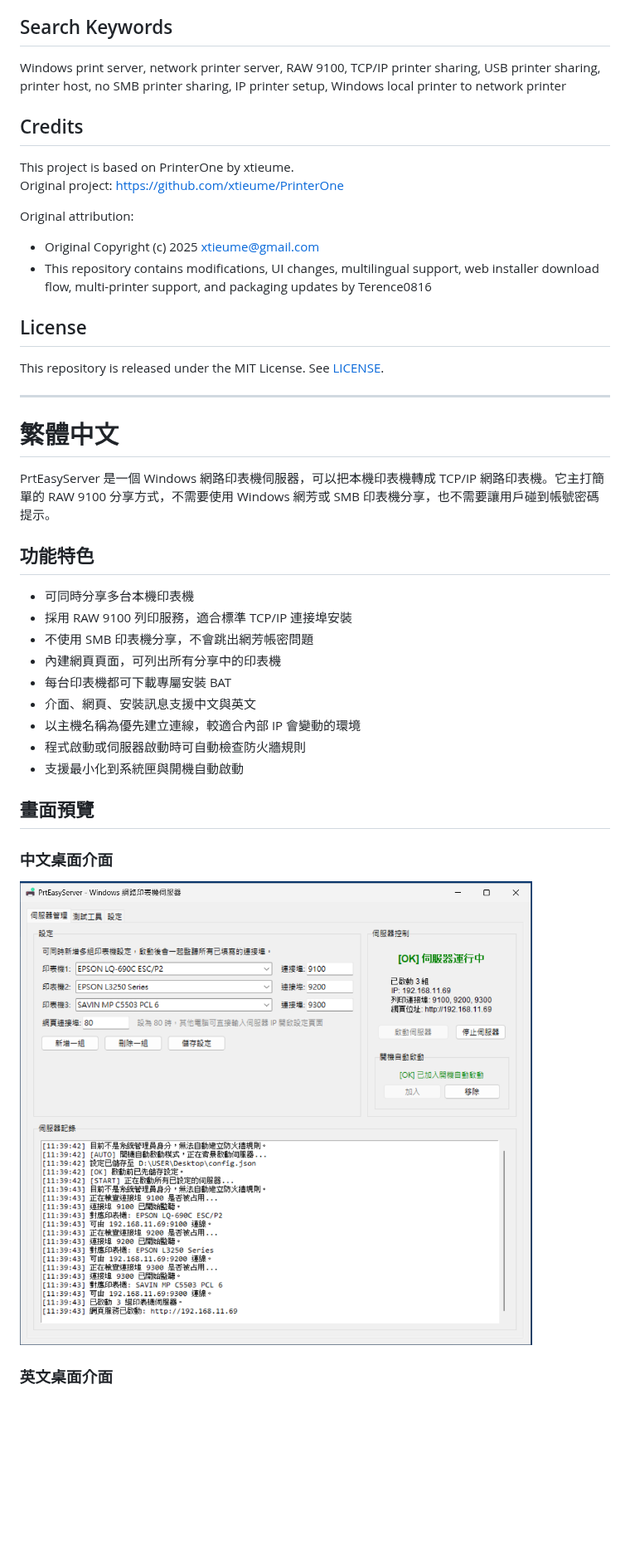
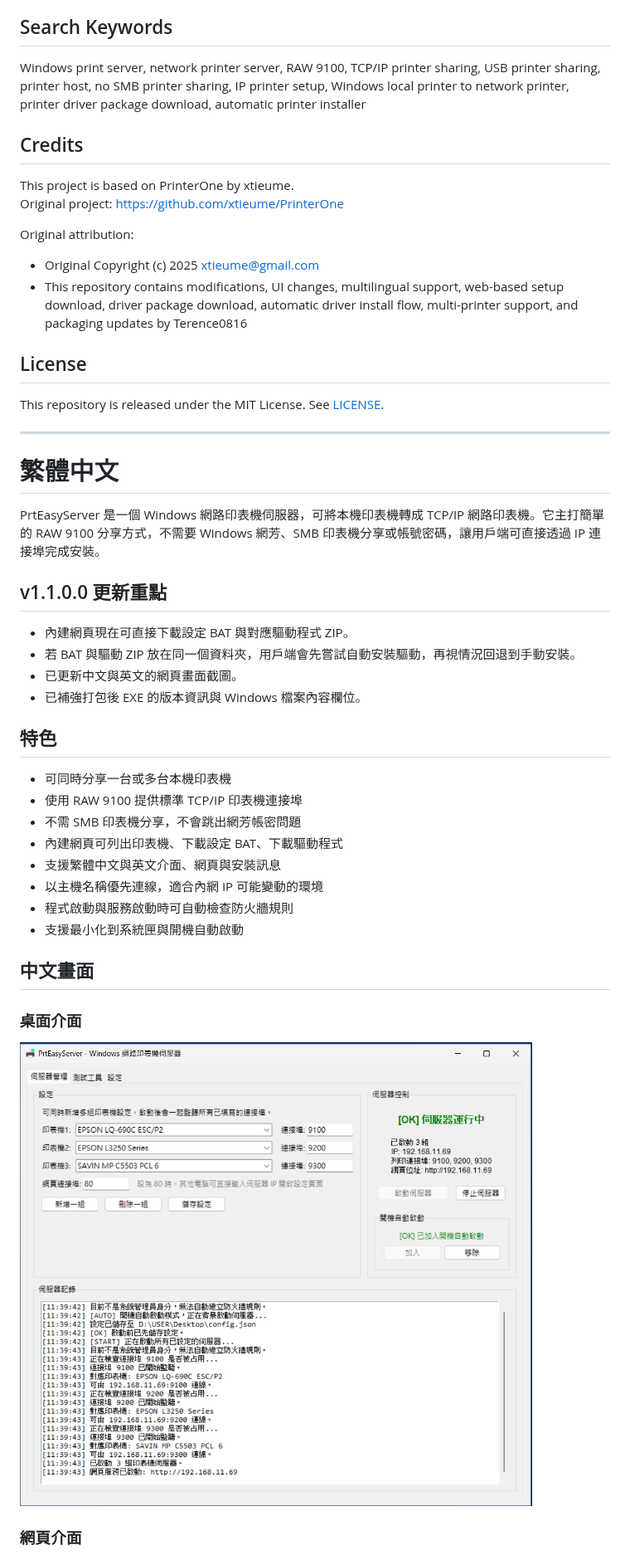
Before and after one commit to Terence0816/Windows-PrtEasyServer, a Markdown page: README.md, the part around one of its changes. Shown at 83% size. Rendered like a GitHub page; blank space fills up the shorter version.

```diff
--- a/README.md
+++ b/README.md
@@ -65,7 +64,7 @@ Click the preview below to watch the YouTube demo:
 
 ## Search Keywords
 
-Windows print server, network printer server, RAW 9100, TCP/IP printer sharing, USB printer sharing, printer host, no SMB printer sharing, IP printer setup, Windows local printer to network printer
+Windows print server, network printer server, RAW 9100, TCP/IP printer sharing, USB printer sharing, printer host, no SMB printer sharing, IP printer setup, Windows local printer to network printer, printer driver package download, automatic printer installer
 
 ## Credits
 
@@ -75,7 +74,7 @@ Original project: https://github.com/xtieume/PrinterOne
 Original attribution:
 
 - Original Copyright (c) 2025 xtieume@gmail.com
-- This repository contains modifications, UI changes, multilingual support, web installer download flow, multi-printer support, and packaging updates by Terence0816
+- This repository contains modifications, UI changes, multilingual support, web-based setup download, driver package download, automatic driver install flow, multi-printer support, and packaging updates by Terence0816
 
 ## License
 
@@ -87,21 +86,27 @@ This repository is released under the MIT License. See [LICENSE](./LICENSE).
 
 # 繁體中文
 
-PrtEasyServer 是一個 Windows 網路印表機伺服器，可以把本機印表機轉成 TCP/IP 網路印表機。它主打簡單的 RAW 9100 分享方式，不需要使用 Windows 網芳或 SMB 印表機分享，也不需要讓用戶碰到帳號密碼提示。
+PrtEasyServer 是一個 Windows 網路印表機伺服器，可將本機印表機轉成 TCP/IP 網路印表機。它主打簡單的 RAW 9100 分享方式，不需要 Windows 網芳、SMB 印表機分享或帳號密碼，讓用戶端可直接透過 IP 連接埠完成安裝。
 
-## 功能特色
+## v1.1.0.0 更新重點
 
-- 可同時分享多台本機印表機
-- 採用 RAW 9100 列印服務，適合標準 TCP/IP 連接埠安裝
-- 不使用 SMB 印表機分享，不會跳出網芳帳密問題
-- 內建網頁頁面，可列出所有分享中的印表機
-- 每台印表機都可下載專屬安裝 BAT
-- 介面、網頁、安裝訊息支援中文與英文
-- 以主機名稱為優先建立連線，較適合內部 IP 會變動的環境
-- 程式啟動或伺服器啟動時可自動檢查防火牆規則
+- 內建網頁現在可直接下載設定 BAT 與對應驅動程式 ZIP。
+- 若 BAT 與驅動 ZIP 放在同一個資料夾，用戶端會先嘗試自動安裝驅動，再視情況回退到手動安裝。
+- 已更新中文與英文的網頁畫面截圖。
+- 已補強打包後 EXE 的版本資訊與 Windows 檔案內容欄位。
+
+## 特色
+
+- 可同時分享一台或多台本機印表機
+- 使用 RAW 9100 提供標準 TCP/IP 印表機連接埠
+- 不需 SMB 印表機分享，不會跳出網芳帳密問題
+- 內建網頁可列出印表機、下載設定 BAT、下載驅動程式
+- 支援繁體中文與英文介面、網頁與安裝訊息
+- 以主機名稱優先連線，適合內網 IP 可能變動的環境
+- 程式啟動與服務啟動時可自動檢查防火牆規則
 - 支援最小化到系統匣與開機自動啟動
 
-## 畫面預覽
+## 中文畫面
 
-### 中文桌面介面
+### 桌面介面
 
@@ -109,3 +114,3 @@ PrtEasyServer 是一個 Windows 網路印表機伺服器，可以把本機印表
 
-### 英文桌面介面
+### 網頁介面
 
```
Also changed, not shown: other parts of README.md (+33 -48 lines), assets/screenshots/web-en.png, assets/screenshots/web-zh-tw.png, 3 other files.
